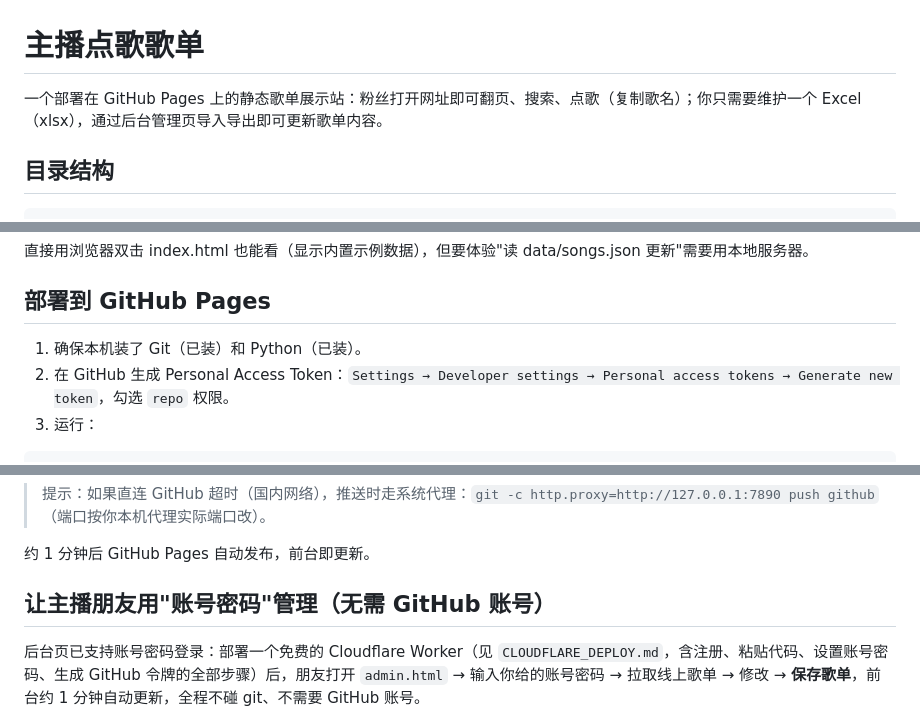
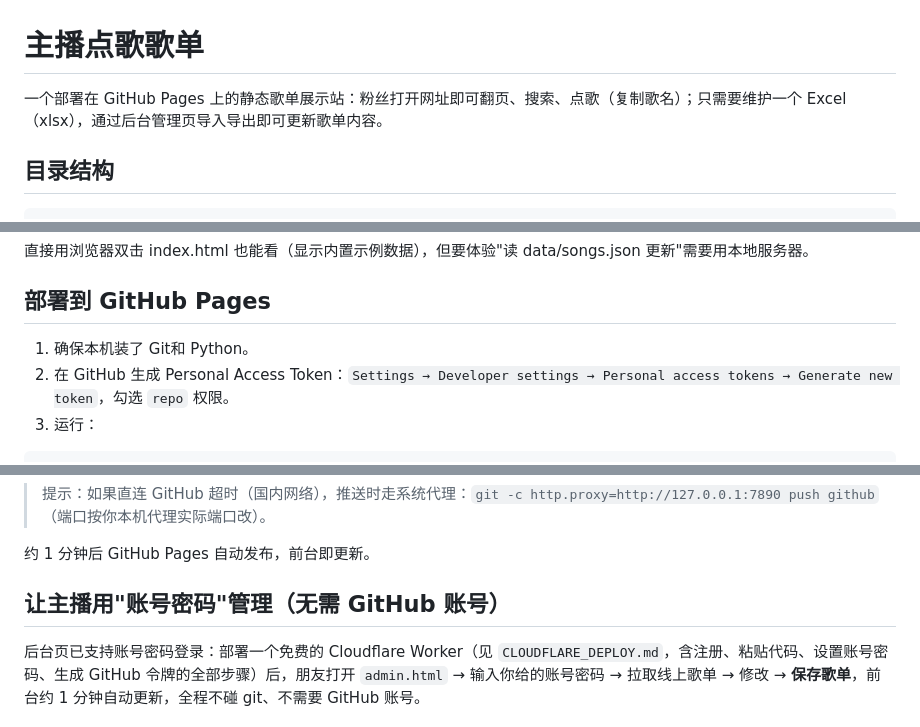
Before and after one commit to Bili-Yuka/diange, a Markdown page: README.md, 3 parts joined by grey strips. Rendered like a GitHub page.

```diff
--- a/README.md
+++ b/README.md
@@ -1,6 +1,6 @@
 # 主播点歌歌单
 
-一个部署在 GitHub Pages 上的静态歌单展示站：粉丝打开网址即可翻页、搜索、点歌（复制歌名）；你只需要维护一个 Excel（xlsx），通过后台管理页导入导出即可更新歌单内容。
+一个部署在 GitHub Pages 上的静态歌单展示站：粉丝打开网址即可翻页、搜索、点歌（复制歌名）；只需要维护一个 Excel（xlsx），通过后台管理页导入导出即可更新歌单内容。
 
 ## 目录结构
 
@@ -30,7 +30,7 @@ python -m http.server 8000
 
 ## 部署到 GitHub Pages
 
-1. 确保本机装了 Git（已装）和 Python（已装）。
+1. 确保本机装了 Git和 Python。
 2. 在 GitHub 生成 Personal Access Token：`Settings → Developer settings → Personal access tokens → Generate new token`，勾选 `repo` 权限。
 3. 运行：
 
@@ -62,7 +62,7 @@ git push github
 
 约 1 分钟后 GitHub Pages 自动发布，前台即更新。
 
-## 让主播朋友用"账号密码"管理（无需 GitHub 账号）
+## 让主播用"账号密码"管理（无需 GitHub 账号）
 
 后台页已支持账号密码登录：部署一个免费的 Cloudflare Worker（见 `CLOUDFLARE_DEPLOY.md`，含注册、粘贴代码、设置账号密码、生成 GitHub 令牌的全部步骤）后，朋友打开 `admin.html` → 输入你给的账号密码 → 拉取线上歌单 → 修改 → **保存歌单**，前台约 1 分钟自动更新，全程不碰 git、不需要 GitHub 账号。
 
```
